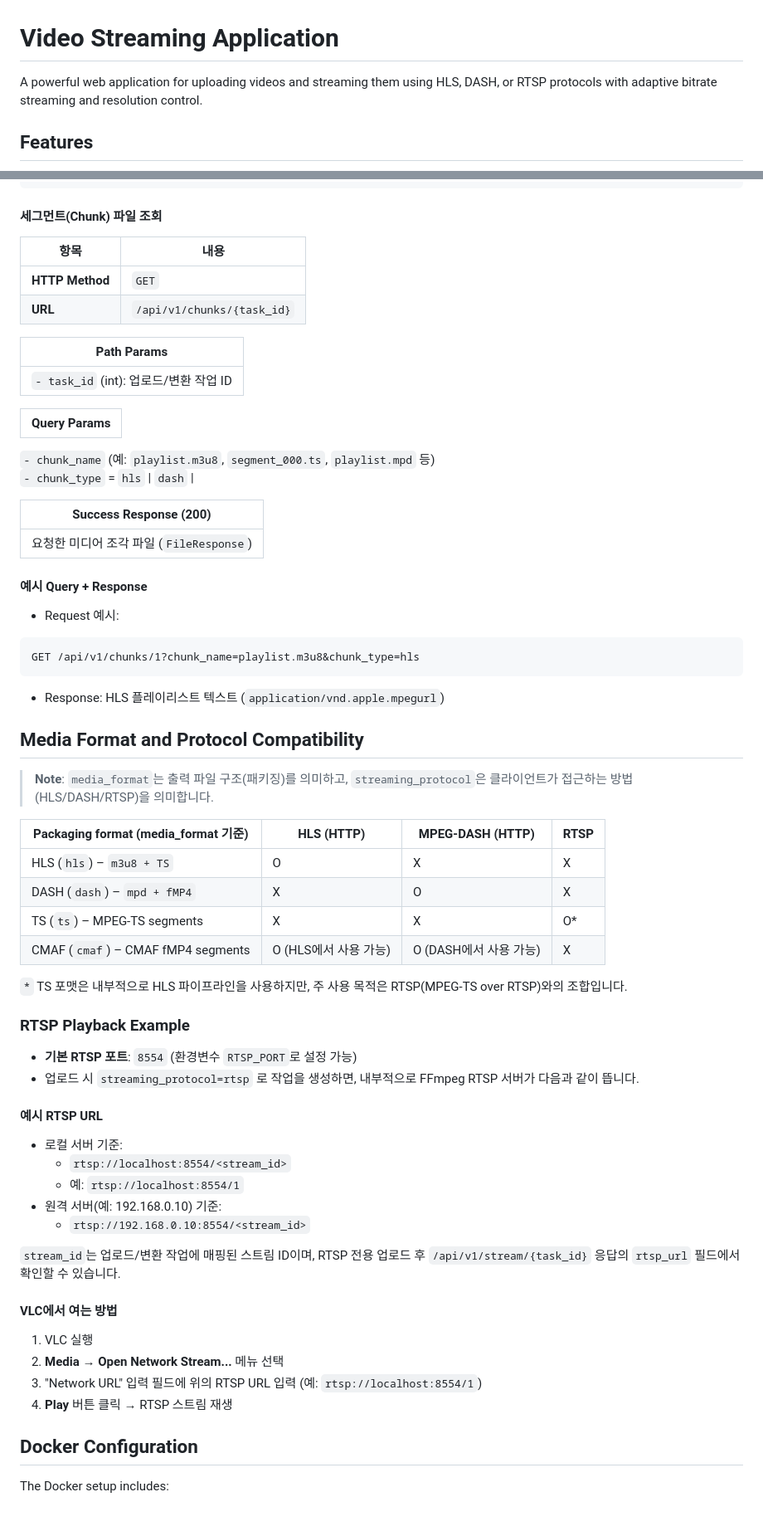
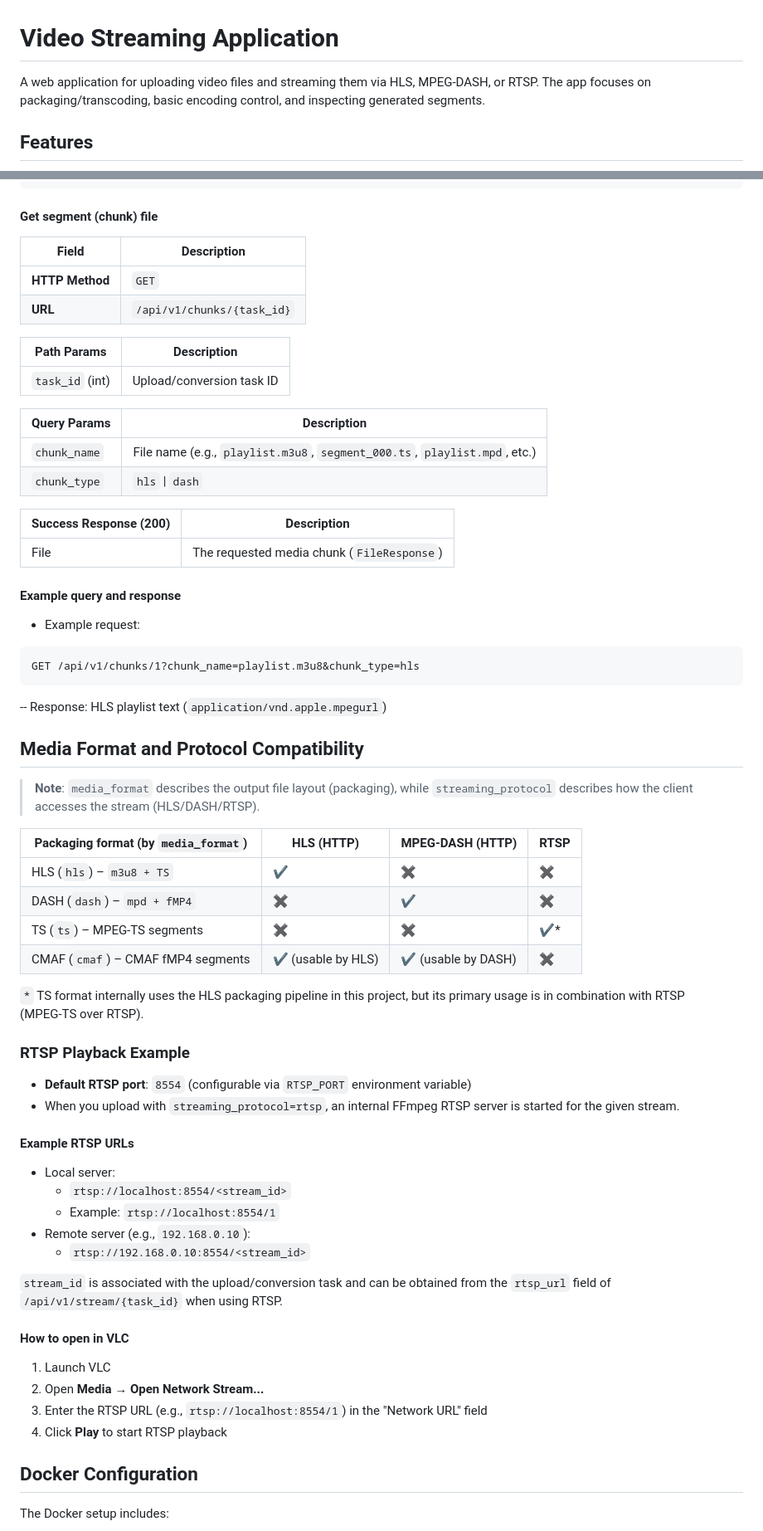
Before and after one commit to YebinLeee/Streaming_project, a Markdown page: README.md, 2 parts joined by grey strips. Shown at 83% size. Drawn GitHub-style.

Commit message:
docs: readme eng/ko version added

````diff
--- a/README.md
+++ b/README.md
@@ -1,6 +1,6 @@
 # Video Streaming Application
 
-A powerful web application for uploading videos and streaming them using HLS, DASH, or RTSP protocols with adaptive bitrate streaming and resolution control.
+A web application for uploading video files and streaming them via HLS, MPEG‑DASH, or RTSP. The app focuses on packaging/transcoding, basic encoding control, and inspecting generated segments.
 
 ## Features
 ![Streaming UI](docs/image.png)
@@ -271,72 +254,72 @@ JSON 객체<br>
 }
 ```
 
-#### 세그먼트(Chunk) 파일 조회
+#### Get segment (chunk) file
 
-| 항목 | 내용 |
-|------|------|
+| Field | Description |
+|-------|-------------|
 | **HTTP Method** | `GET` |
 | **URL** | `/api/v1/chunks/{task_id}` |
 
-| **Path Params** |
-|-----------|
-`- task_id` (int): 업로드/변환 작업 ID |
+| Path Params | Description |
+|------------|-------------|
+| `task_id` (int) | Upload/conversion task ID |
 
-| **Query Params** |
-|-----------|
-`- chunk_name` (예: `playlist.m3u8`, `segment_000.ts`, `playlist.mpd` 등)<br>
-`- chunk_type` = `hls` \| `dash` |
+| Query Params | Description |
+|-------------|-------------|
+| `chunk_name` | File name (e.g., `playlist.m3u8`, `segment_000.ts`, `playlist.mpd`, etc.) |
+| `chunk_type` | `hls` \| `dash` |
 
-| **Success Response (200)** |
-|----------|
-요청한 미디어 조각 파일 (`FileResponse`) |
+| Success Response (200) | Description |
+|------------------------|-------------|
+| File | The requested media chunk (`FileResponse`) |
 
-#### 예시 Query + Response
+#### Example query and response
 
-- Request 예시:
+- Example request:
 
 ```http
 GET /api/v1/chunks/1?chunk_name=playlist.m3u8&chunk_type=hls
 ```
 
-- Response: HLS 플레이리스트 텍스트 (`application/vnd.apple.mpegurl`)
+-- Response: HLS playlist text (`application/vnd.apple.mpegurl`)
 
 
 ## Media Format and Protocol Compatibility
 
-> **Note**: `media_format`는 출력 파일 구조(패키징)를 의미하고,
-> `streaming_protocol`은 클라이언트가 접근하는 방법(HLS/DASH/RTSP)을 의미합니다.
+> **Note**: `media_format` describes the output file layout (packaging),
+> while `streaming_protocol` describes how the client accesses the stream (HLS/DASH/RTSP).
 
-| Packaging format (media_format 기준) | HLS (HTTP) | MPEG-DASH (HTTP) | RTSP |
-|--------------------------------------|------------|-------------------|------|
-| HLS (`hls`) – `m3u8 + TS`            | O          | X                 | X    |
-| DASH (`dash`) – `mpd + fMP4`         | X          | O                 | X    |
-| TS (`ts`) – MPEG‑TS segments         | X          | X                 | O*   |
-| CMAF (`cmaf`) – CMAF fMP4 segments   | O (HLS에서 사용 가능) | O (DASH에서 사용 가능) | X    |
+| Packaging format (by `media_format`) | HLS (HTTP) | MPEG‑DASH (HTTP) | RTSP |
+|--------------------------------------|------------|------------------|------|
+| HLS (`hls`) – `m3u8 + TS`            | ✔          | ✖                | ✖    |
+| DASH (`dash`) – `mpd + fMP4`         | ✖          | ✔                | ✖    |
+| TS (`ts`) – MPEG‑TS segments         | ✖          | ✖                | ✔*   |
+| CMAF (`cmaf`) – CMAF fMP4 segments   | ✔ (usable by HLS) | ✔ (usable by DASH) | ✖ |
 
-`*` TS 포맷은 내부적으로 HLS 파이프라인을 사용하지만, 주 사용 목적은 RTSP(MPEG‑TS over RTSP)와의 조합입니다.
+`*` TS format internally uses the HLS packaging pipeline in this project, but its primary usage is in combination with RTSP (MPEG‑TS over RTSP).
 
 ### RTSP Playback Example
 
-- **기본 RTSP 포트**: `8554` (환경변수 `RTSP_PORT`로 설정 가능)
-- 업로드 시 `streaming_protocol=rtsp` 로 작업을 생성하면, 내부적으로 FFmpeg RTSP 서버가 다음과 같이 뜹니다.
+- **Default RTSP port**: `8554` (configurable via `RTSP_PORT` environment variable)
+- When you upload with `streaming_protocol=rtsp`, an internal FFmpeg RTSP server is started for the given stream.
 
-#### 예시 RTSP URL
+#### Example RTSP URLs
 
-- 로컬 서버 기준:
+- Local server:
   - `rtsp://localhost:8554/<stream_id>`
-  - 예: `rtsp://localhost:8554/1`
-- 원격 서버(예: 192.168.0.10) 기준:
+  - Example: `rtsp://localhost:8554/1`
+- Remote server (e.g., `192.168.0.10`):
   - `rtsp://192.168.0.10:8554/<stream_id>`
 
-`stream_id`는 업로드/변환 작업에 매핑된 스트림 ID이며, RTSP 전용 업로드 후 `/api/v1/stream/{task_id}` 응답의 `rtsp_url` 필드에서 확인할 수 있습니다.
+`stream_id` is associated with the upload/conversion task and can be obtained from the `rtsp_url` field of `/api/v1/stream/{task_id}` when using RTSP.
 
-#### VLC에서 여는 방법
+#### How to open in VLC
 
-1. VLC 실행
-2. **Media → Open Network Stream...** 메뉴 선택
-3. "Network URL" 입력 필드에 위의 RTSP URL 입력 (예: `rtsp://localhost:8554/1`)
-4. **Play** 버튼 클릭 → RTSP 스트림 재생
+1. Launch VLC
+2. Open **Media → Open Network Stream...**
+3. Enter the RTSP URL (e.g., `rtsp://localhost:8554/1`) in the "Network URL" field
+4. Click **Play** to start RTSP playback
 
 ## Docker Configuration
 
````
Also changed, not shown: other parts of README.md (+139 -73 lines), readme_ko.md (added, +444 -0 lines).
